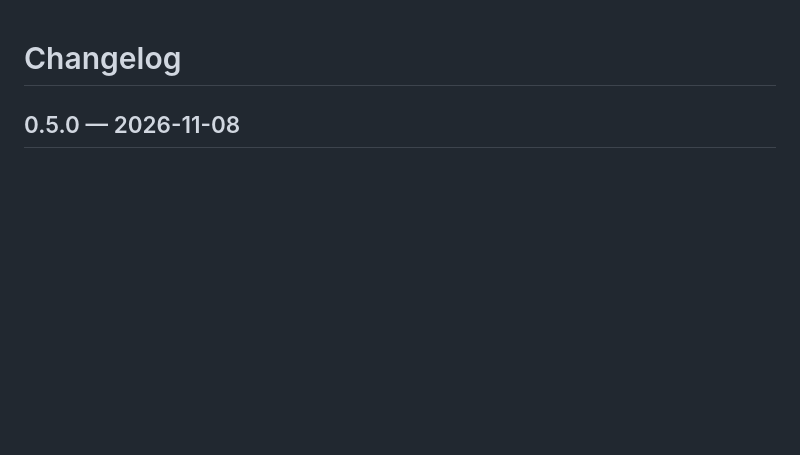
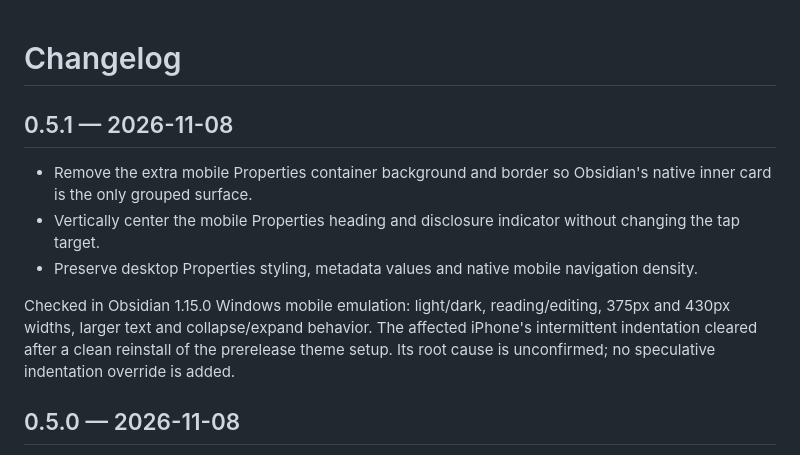
Before and after one commit to laguna821/obsidian-achmage-atelier, a Markdown page: CHANGELOG.md, the part around the change. GitHub-like rendering; blank space fills up the shorter version.

```diff
--- a/CHANGELOG.md
+++ b/CHANGELOG.md
@@ -1,4 +1,12 @@
 # Changelog
+
+## 0.5.1 — 2026-11-08
+
+- Remove the extra mobile Properties container background and border so Obsidian's native inner card is the only grouped surface.
+- Vertically center the mobile Properties heading and disclosure indicator without changing the tap target.
+- Preserve desktop Properties styling, metadata values and native mobile navigation density.
+
+Checked in Obsidian 1.15.0 Windows mobile emulation: light/dark, reading/editing, 375px and 430px widths, larger text and collapse/expand behavior. The affected iPhone's intermittent indentation cleared after a clean reinstall of the prerelease theme setup. Its root cause is unconfirmed; no speculative indentation override is added.
 
 ## 0.5.0 — 2026-11-08
 
```
Also changed, not shown: README.md (+6 -0 lines), docs/compatibility.md (+8 -0 lines), screenshots/mobile-properties-dark.png (added), screenshots/mobile-properties-light.png (added), 6 other files.
